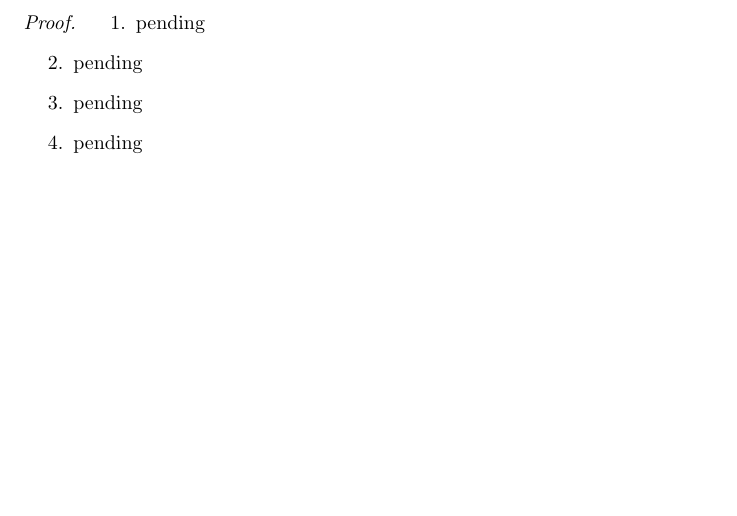
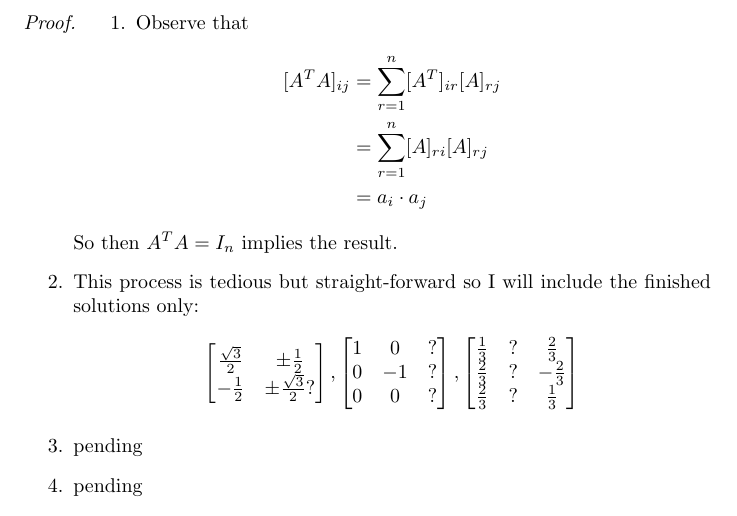
Before and after one commit to TommyHughes/Multivariable-Mathematics-Solution-Manual, a LaTeX document (main.tex, which reads Chapter1.tex): part of page 31 of 40, cut at the place of the change, the shorter picture padded with empty space. Compiled offline with pdfLaTeX.

Commit message:
Updates from Overleaf

```diff
--- a/Chapter1.tex
+++ b/Chapter1.tex
@@ -1231,9 +1231,30 @@
 
     \begin{proof}
         \begin{enumerate}
-            \item pending
-
-            \item pending
+            \item Observe that
+            \begin{align*}
+                [A^TA]_{ij} &= \sum_{r=1}^n [A^T]_{ir} [A]_{rj} \\
+                &= \sum_{r=1}^n [A]_{ri} [A]_{rj} \\
+                &= a_i \cdot a_j
+            \end{align*}
+            So then \( A^TA = I_n \) implies the result.
+            \item This process is tedious but straight-forward so I will include the finished solutions only:
+            \[
+                \begin{bmatrix}
+                    \frac{\sqrt{3}}{2} & \pm \frac{1}{2} \\
+                    -\frac{1}{2} & \pm \frac{\sqrt{3}}{2}?
+                \end{bmatrix},
+                \begin{bmatrix}
+                    1 & 0 & ? \\
+                    0 & -1 & ? \\
+                    0 & 0 & ?
+                \end{bmatrix},
+                \begin{bmatrix}
+                    \frac{1}{3} & ? & \frac{2}{3} \\
+                    \frac{2}{3} & ? & -\frac{2}{3} \\
+                    \frac{2}{3} & ? & \frac{1}{3}
+                \end{bmatrix}
+            \]
 
             \item pending
 
```
